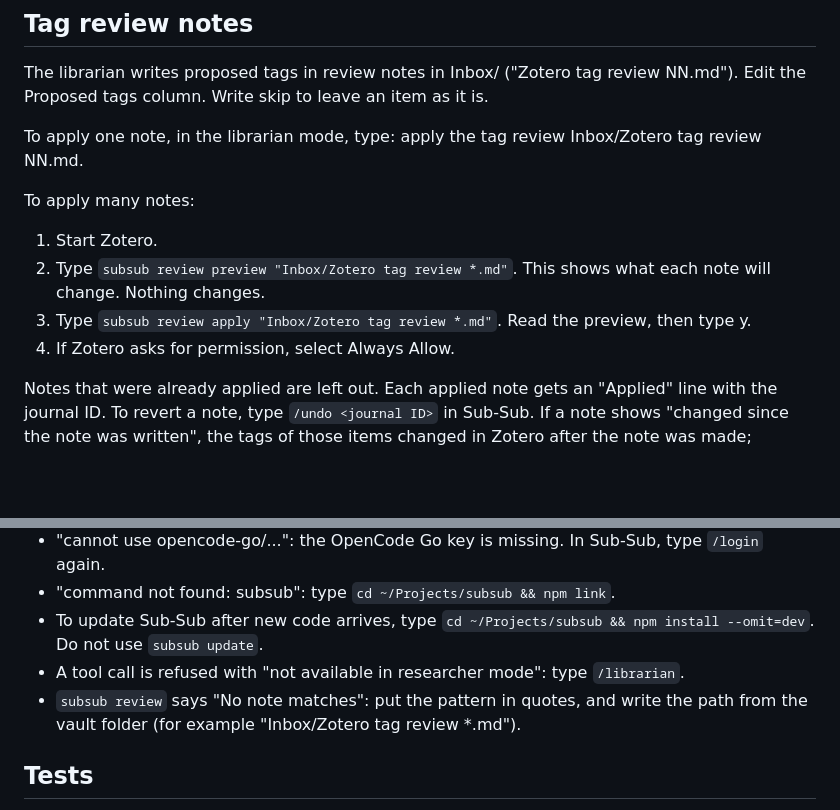
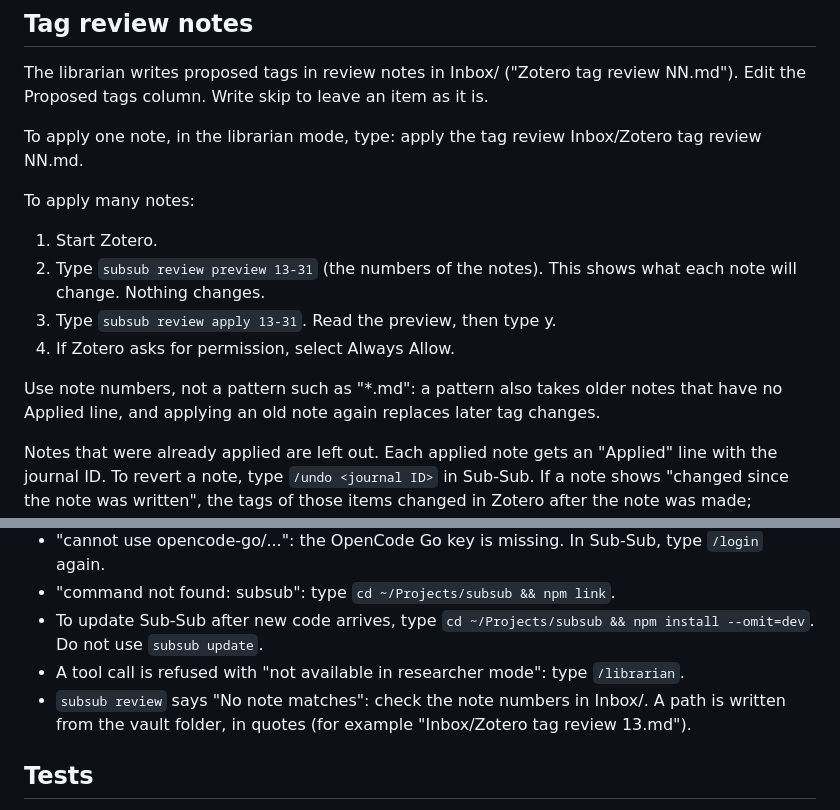
Before and after one commit to tiagojct/subsub, a Markdown page: docs/Subsub.md, 2 parts joined by grey strips. Drawn GitHub-style; blank space fills up the shorter version.

Commit message:
Docs: apply review notes by number, not by pattern

```diff
--- a/docs/Subsub.md
+++ b/docs/Subsub.md
@@ -57,9 +57,11 @@ To apply one note, in the librarian mode, type: apply the tag review Inbox/Zoter
 To apply many notes:
 
 1. Start Zotero.
-2. Type `subsub review preview "Inbox/Zotero tag review *.md"`. This shows what each note will change. Nothing changes.
-3. Type `subsub review apply "Inbox/Zotero tag review *.md"`. Read the preview, then type y.
+2. Type `subsub review preview 13-31` (the numbers of the notes). This shows what each note will change. Nothing changes.
+3. Type `subsub review apply 13-31`. Read the preview, then type y.
 4. If Zotero asks for permission, select Always Allow.
+
+Use note numbers, not a pattern such as "*.md": a pattern also takes older notes that have no Applied line, and applying an old note again replaces later tag changes.
 
 Notes that were already applied are left out. Each applied note gets an "Applied" line with the journal ID. To revert a note, type `/undo <journal ID>` in Sub-Sub. If a note shows "changed since the note was written", the tags of those items changed in Zotero after the note was made; applying the note replaces those changes.
 
@@ -102,7 +104,7 @@ Each model gets a code (for example M417), so the notes can be judged blind. key
 - "command not found: subsub": type `cd ~/Projects/subsub && npm link`.
 - To update Sub-Sub after new code arrives, type `cd ~/Projects/subsub && npm install --omit=dev`. Do not use `subsub update`.
 - A tool call is refused with "not available in researcher mode": type `/librarian`.
-- `subsub review` says "No note matches": put the pattern in quotes, and write the path from the vault folder (for example "Inbox/Zotero tag review *.md").
+- `subsub review` says "No note matches": check the note numbers in Inbox/. A path is written from the vault folder, in quotes (for example "Inbox/Zotero tag review 13.md").
 
 ## Tests
 
```
Also changed, not shown: roles/librarian.md (+1 -1 lines).
